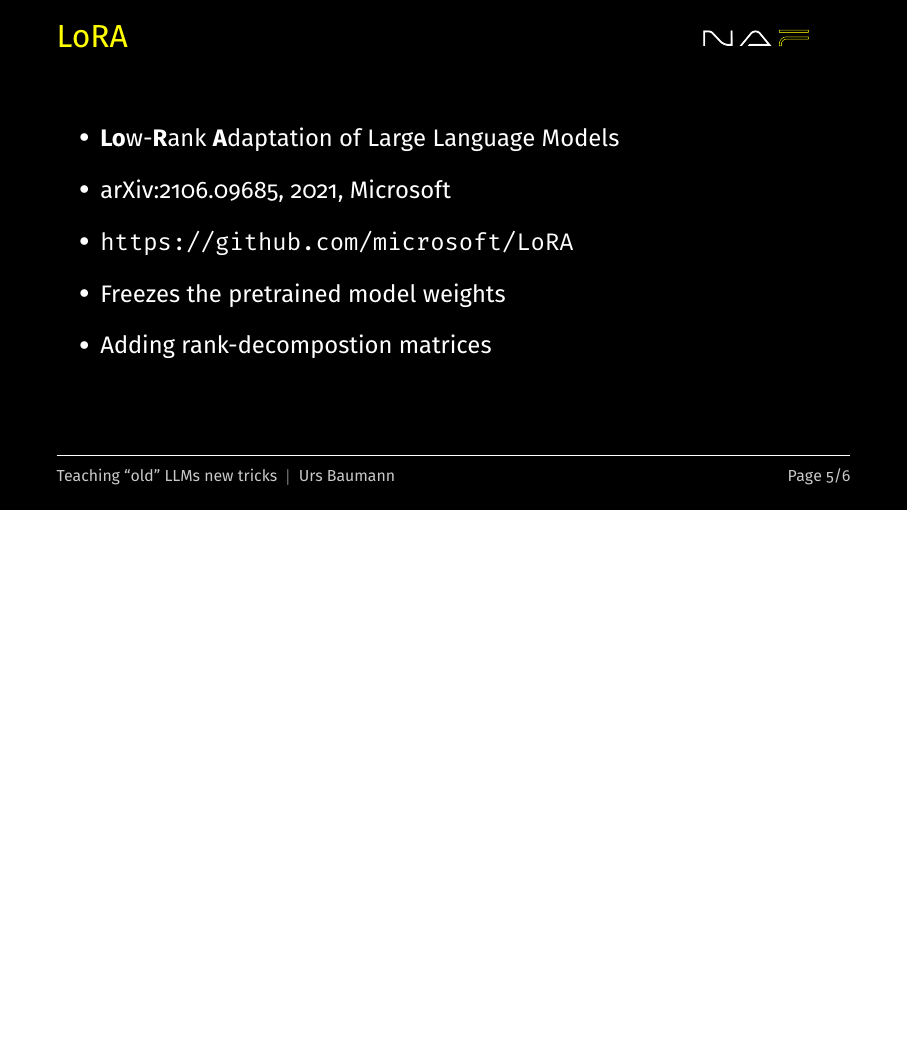
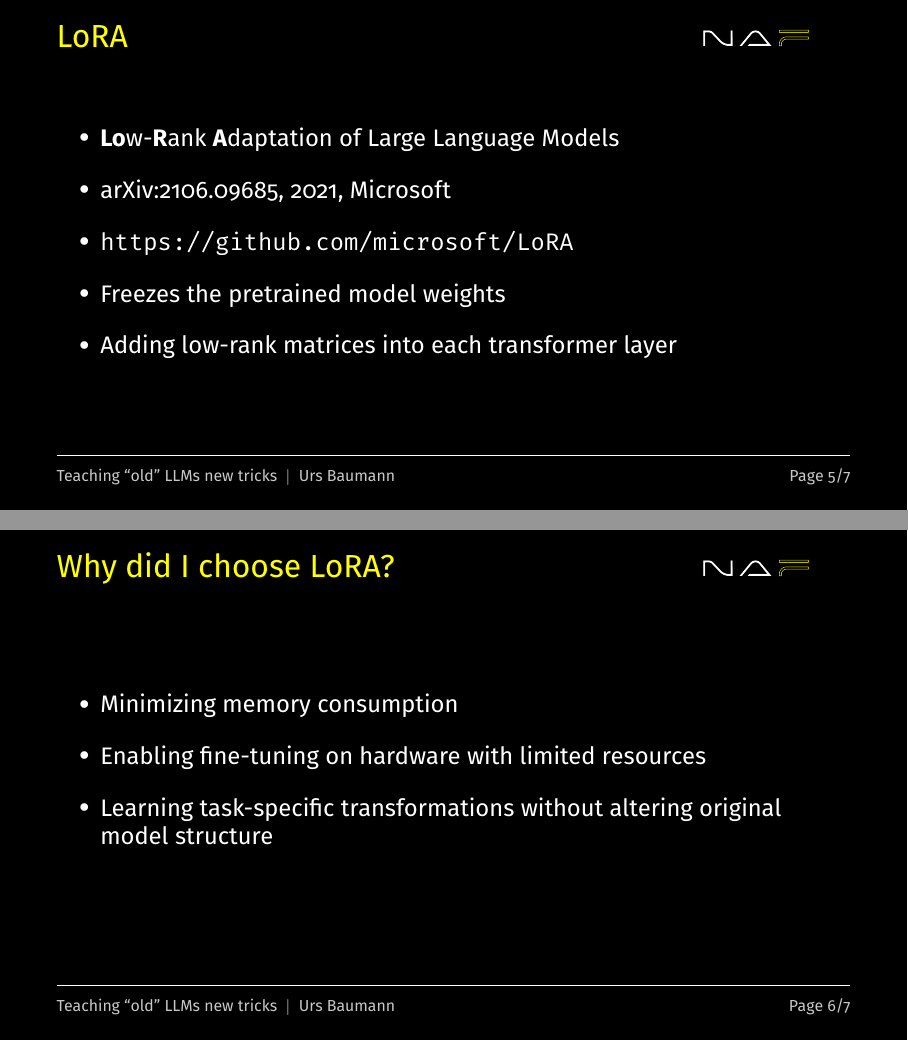
Before and after one commit to ubaumann/slides_autocon3_2025, LaTeX slides (presentation.tex): page 5 of 6 before the commit and pages 5 and 6 of 7 after it, the two joined at a grey line, the shorter picture padded with empty space. Compiled offline with XeLaTeX.

Commit message:
Why did I choose LoRA?

```diff
--- a/presentation.tex
+++ b/presentation.tex
@@ -165,9 +165,21 @@ and train only the newly introduced elements.", }
     \item \href{https://arxiv.org/abs/2106.09685}{arXiv:2106.09685}, 2021, Microsoft
     \item \url{https://github.com/microsoft/LoRA}
     \item Freezes the pretrained model weights
-    \item Adding rank-decompostion matrices
+    \item Adding low-rank matrices into each transformer layer
   \end{itemize}
 
+\end{frame}
+
+\note{ }
+
+\begin{frame}{Why did I choose LoRA?}
+
+  \begin{itemize}
+    \setlength\itemsep{1em}
+    \item Minimizing memory consumption
+    \item Enabling fine-tuning on hardware with limited resources
+    \item Learning task-specific transformations without altering original model structure
+  \end{itemize}
 
 \end{frame}
 
```
